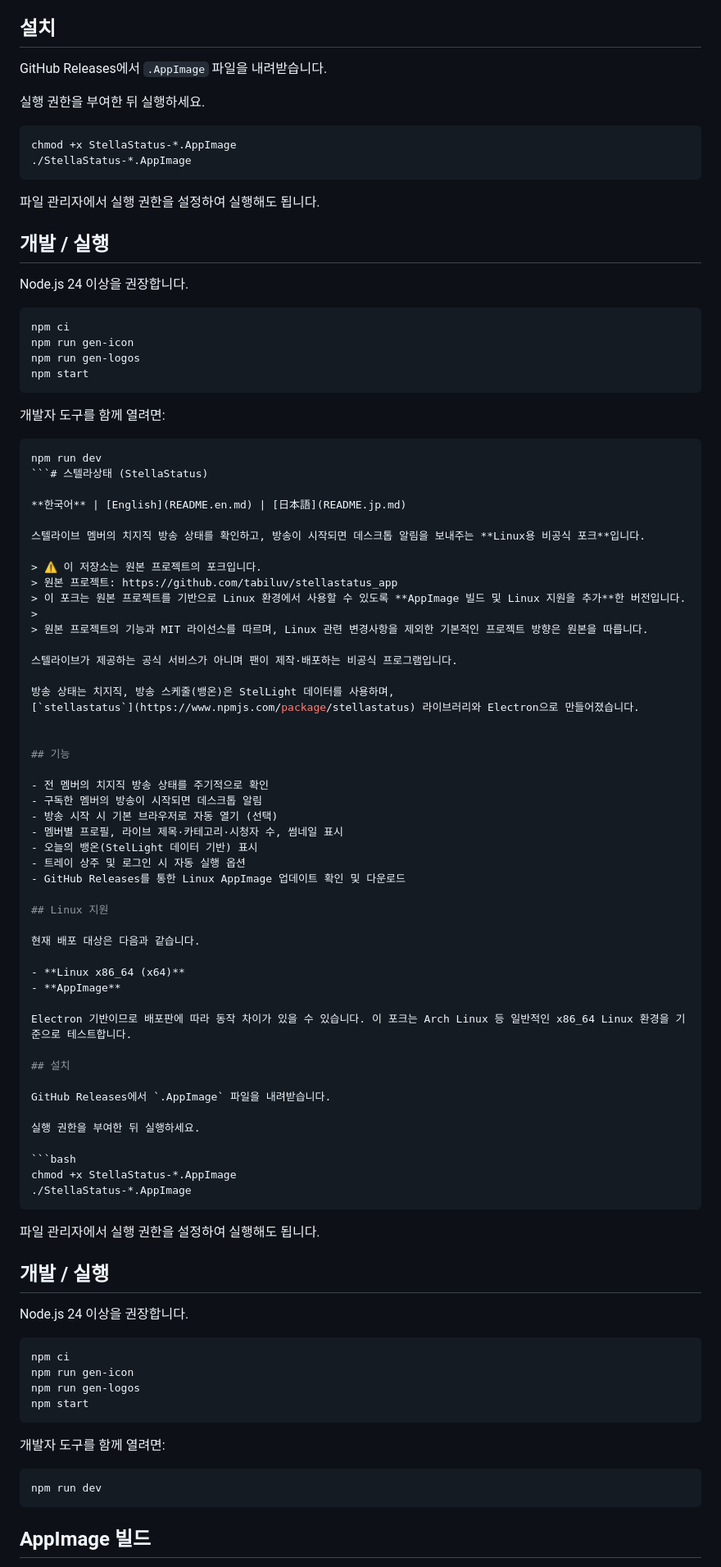
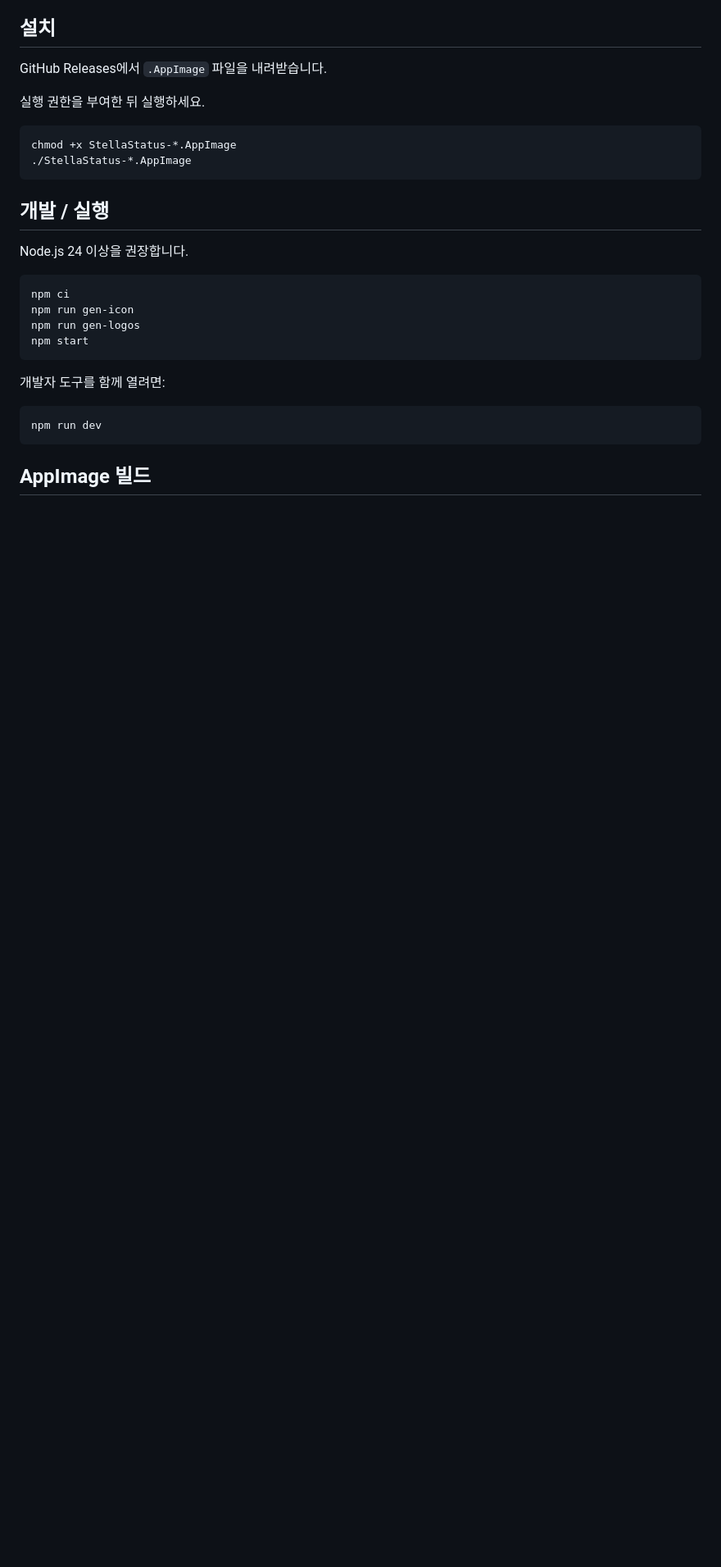
Before and after one commit to Maroshall/stellastatus_app_unoffical_linux, a Markdown page: README.md, the part around the change. Shown at 82% size. Rendered like a GitHub page; blank space fills up the shorter version.

Commit message:
Clean up README by removing Korean content
Removed Korean language section and installation instructions from README.

````diff
--- a/README.md
+++ b/README.md
@@ -45,73 +45,6 @@ GitHub Releases에서 `.AppImage` 파일을 내려받습니다.
 chmod +x StellaStatus-*.AppImage
 ./StellaStatus-*.AppImage
 ```
-
-파일 관리자에서 실행 권한을 설정하여 실행해도 됩니다.
-
-## 개발 / 실행
-
-Node.js 24 이상을 권장합니다.
-
-```bash
-npm ci
-npm run gen-icon
-npm run gen-logos
-npm start
-```
-
-개발자 도구를 함께 열려면:
-
-```bash
-npm run dev
-```# 스텔라상태 (StellaStatus)
-
-**한국어** | [English](README.en.md) | [日本語](README.jp.md)
-
-스텔라이브 멤버의 치지직 방송 상태를 확인하고, 방송이 시작되면 데스크톱 알림을 보내주는 **Linux용 비공식 포크**입니다.
-
-> ⚠️ 이 저장소는 원본 프로젝트의 포크입니다.
-> 원본 프로젝트: https://github.com/tabiluv/stellastatus_app
-> 이 포크는 원본 프로젝트를 기반으로 Linux 환경에서 사용할 수 있도록 **AppImage 빌드 및 Linux 지원을 추가**한 버전입니다.
->
-> 원본 프로젝트의 기능과 MIT 라이선스를 따르며, Linux 관련 변경사항을 제외한 기본적인 프로젝트 방향은 원본을 따릅니다.
-
-스텔라이브가 제공하는 공식 서비스가 아니며 팬이 제작·배포하는 비공식 프로그램입니다.
-
-방송 상태는 치지직, 방송 스케줄(뱅온)은 StelLight 데이터를 사용하며,
-[`stellastatus`](https://www.npmjs.com/package/stellastatus) 라이브러리와 Electron으로 만들어졌습니다.
-
-
-## 기능
-
-- 전 멤버의 치지직 방송 상태를 주기적으로 확인
-- 구독한 멤버의 방송이 시작되면 데스크톱 알림
-- 방송 시작 시 기본 브라우저로 자동 열기 (선택)
-- 멤버별 프로필, 라이브 제목·카테고리·시청자 수, 썸네일 표시
-- 오늘의 뱅온(StelLight 데이터 기반) 표시
-- 트레이 상주 및 로그인 시 자동 실행 옵션
-- GitHub Releases를 통한 Linux AppImage 업데이트 확인 및 다운로드
-
-## Linux 지원
-
-현재 배포 대상은 다음과 같습니다.
-
-- **Linux x86_64 (x64)**
-- **AppImage**
-
-Electron 기반이므로 배포판에 따라 동작 차이가 있을 수 있습니다. 이 포크는 Arch Linux 등 일반적인 x86_64 Linux 환경을 기준으로 테스트합니다.
-
-## 설치
-
-GitHub Releases에서 `.AppImage` 파일을 내려받습니다.
-
-실행 권한을 부여한 뒤 실행하세요.
-
-```bash
-chmod +x StellaStatus-*.AppImage
-./StellaStatus-*.AppImage
-```
-
-파일 관리자에서 실행 권한을 설정하여 실행해도 됩니다.
 
 ## 개발 / 실행
 
````
